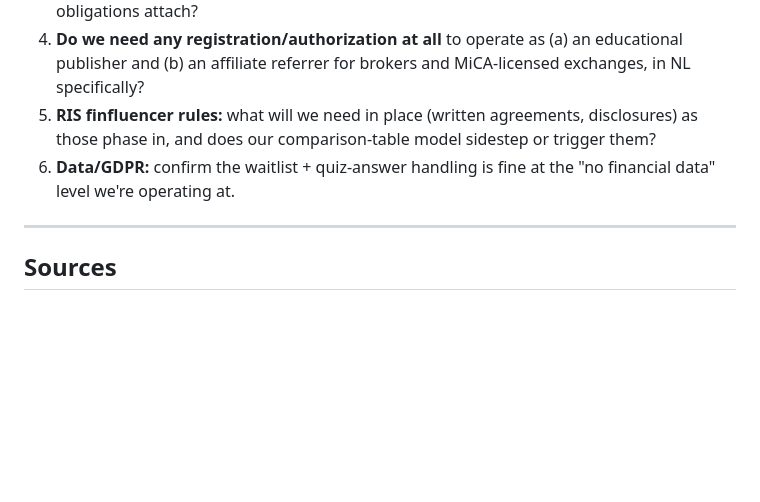
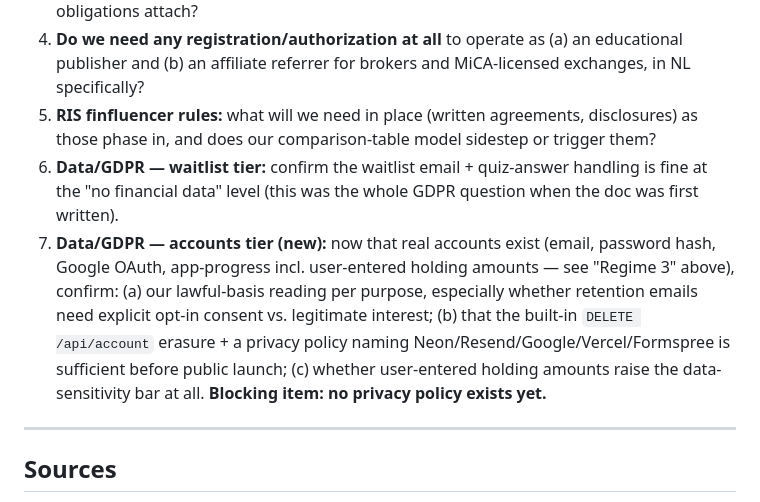
Before and after one commit to ZzArZzO/new-investor-app, a Markdown page: compliance-one-pager.md, the part around one of its changes. Drawn GitHub-style; blank space fills up the shorter version.

```diff
--- a/compliance-one-pager.md
+++ b/compliance-one-pager.md
@@ -82,7 +114,8 @@ The EU **Retail Investment Strategy** (final political agreement 18 Dec 2025) ti
 3. **MiCA marketing:** does an educational app that lists MiCA-licensed exchanges and earns referral fees count as a "marketing communication" for those exchanges — and if so, what obligations attach?
 4. **Do we need any registration/authorization at all** to operate as (a) an educational publisher and (b) an affiliate referrer for brokers and MiCA-licensed exchanges, in NL specifically?
 5. **RIS finfluencer rules:** what will we need in place (written agreements, disclosures) as those phase in, and does our comparison-table model sidestep or trigger them?
-6. **Data/GDPR:** confirm the waitlist + quiz-answer handling is fine at the "no financial data" level we're operating at.
+6. **Data/GDPR — waitlist tier:** confirm the waitlist email + quiz-answer handling is fine at the "no financial data" level (this was the whole GDPR question when the doc was first written).
+7. **Data/GDPR — accounts tier (new):** now that real accounts exist (email, password hash, Google OAuth, app-progress incl. user-entered holding amounts — see "Regime 3" above), confirm: (a) our lawful-basis reading per purpose, especially whether retention emails need explicit opt-in consent vs. legitimate interest; (b) that the built-in `DELETE /api/account` erasure + a privacy policy naming Neon/Resend/Google/Vercel/Formspree is sufficient before public launch; (c) whether user-entered holding amounts raise the data-sensitivity bar at all. **Blocking item: no privacy policy exists yet.**
 
 ---
 
```
Also changed, not shown: other parts of compliance-one-pager.md (+32 -0 lines), comparison-table-draft.md (+23 -22 lines), revenue-stream-options.md (added, +88 -0 lines).
